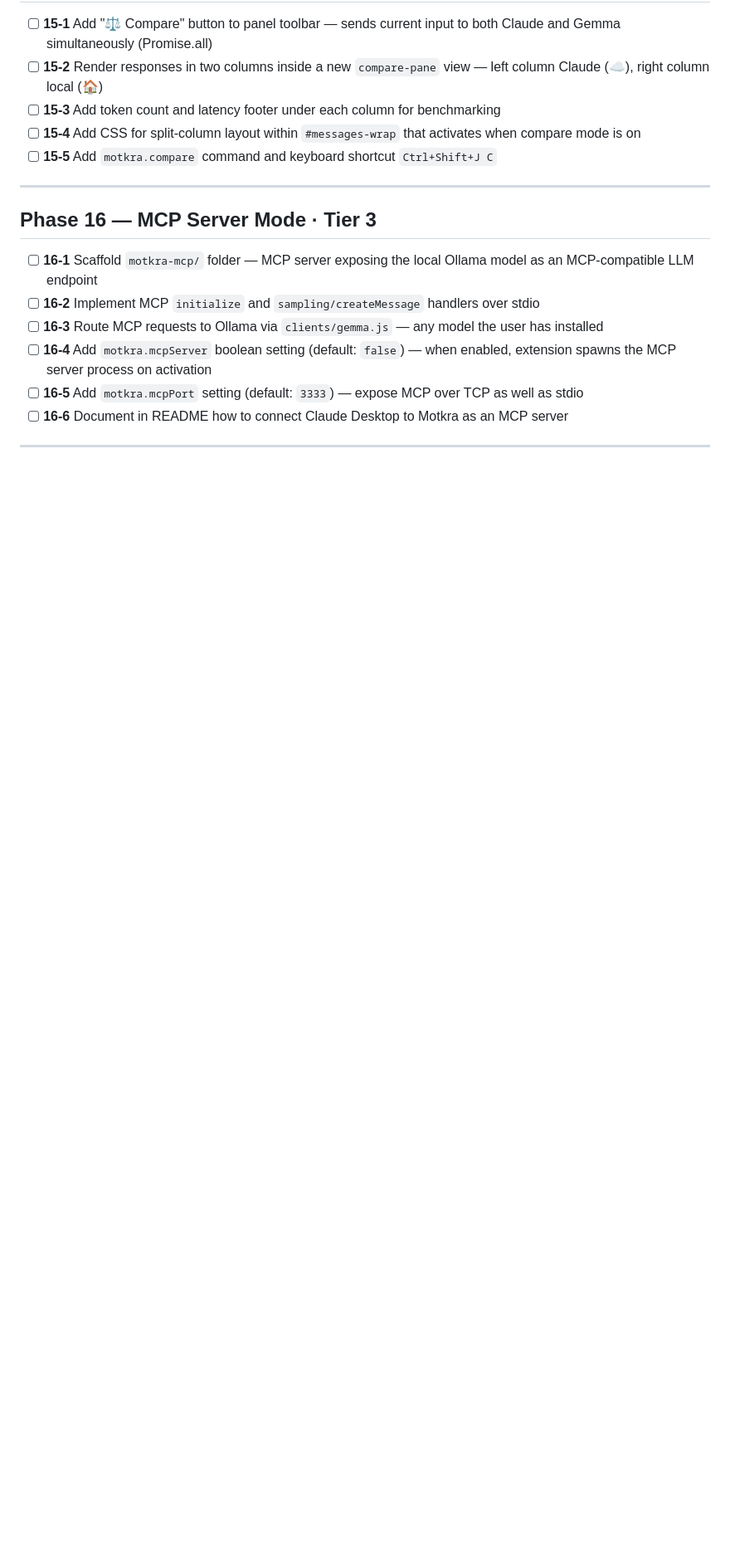
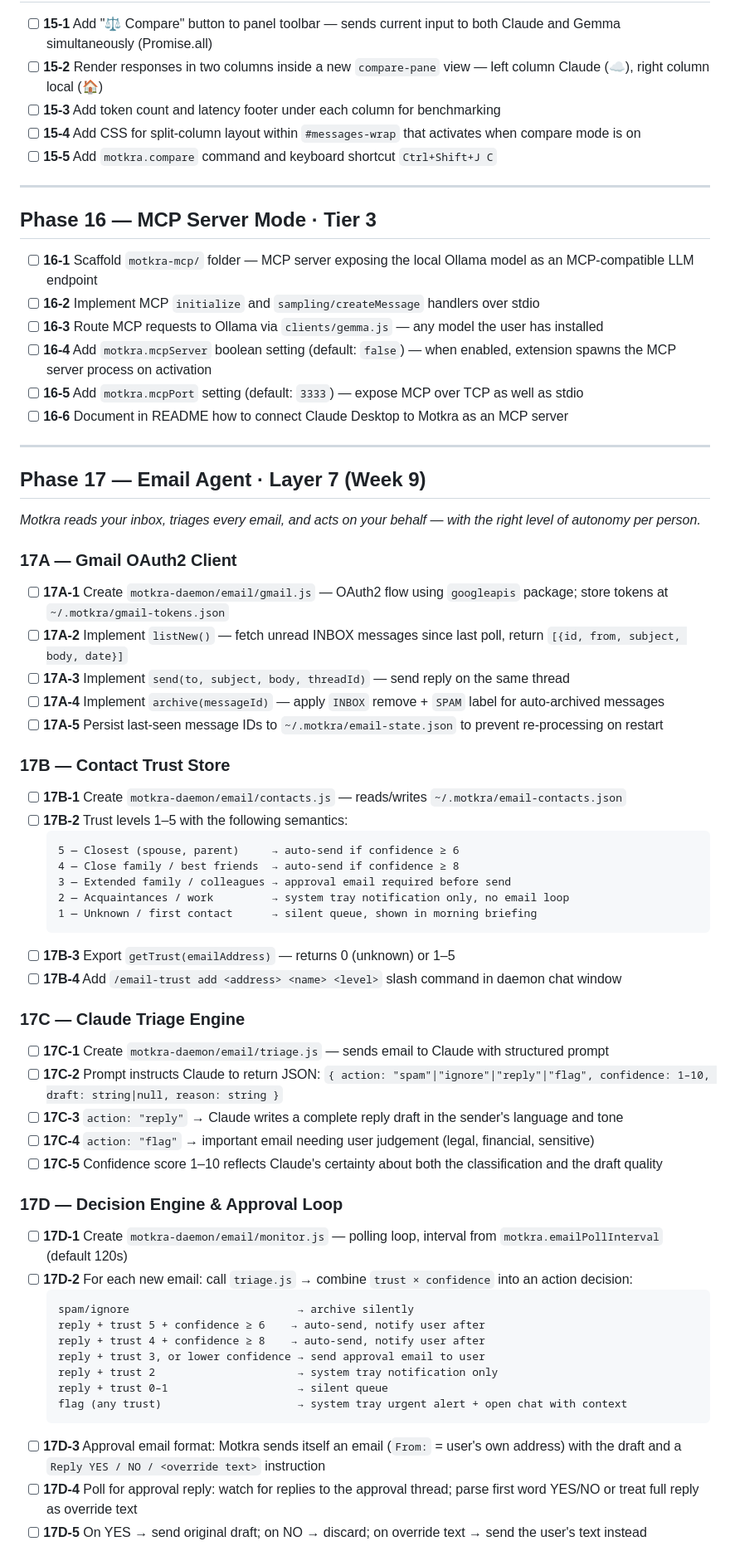
Before and after one commit to williamag929/Quantum_Motrka, a Markdown page: MOTKRA_PLAN.md, the part around one of its changes. Shown at 83% size. GitHub-like rendering; blank space fills up the shorter version.

````diff
--- a/MOTKRA_PLAN.md
+++ b/MOTKRA_PLAN.md
@@ -294,3 +294,49 @@ Target: 1,000 GitHub stars. Timeline: ~8 weeks.
 
 ---
 
+## Phase 17 — Email Agent · Layer 7 (Week 9)
+*Motkra reads your inbox, triages every email, and acts on your behalf — with the right level of autonomy per person.*
+
+### 17A — Gmail OAuth2 Client
+- [ ] **17A-1** Create `motkra-daemon/email/gmail.js` — OAuth2 flow using `googleapis` package; store tokens at `~/.motkra/gmail-tokens.json`
+- [ ] **17A-2** Implement `listNew()` — fetch unread INBOX messages since last poll, return `[{id, from, subject, body, date}]`
+- [ ] **17A-3** Implement `send(to, subject, body, threadId)` — send reply on the same thread
+- [ ] **17A-4** Implement `archive(messageId)` — apply `INBOX` remove + `SPAM` label for auto-archived messages
+- [ ] **17A-5** Persist last-seen message IDs to `~/.motkra/email-state.json` to prevent re-processing on restart
+
+### 17B — Contact Trust Store
+- [ ] **17B-1** Create `motkra-daemon/email/contacts.js` — reads/writes `~/.motkra/email-contacts.json`
+- [ ] **17B-2** Trust levels 1–5 with the following semantics:
+  ```
+  5 — Closest (spouse, parent)     → auto-send if confidence ≥ 6
+  4 — Close family / best friends  → auto-send if confidence ≥ 8
+  3 — Extended family / colleagues → approval email required before send
+  2 — Acquaintances / work         → system tray notification only, no email loop
+  1 — Unknown / first contact      → silent queue, shown in morning briefing
+  ```
+- [ ] **17B-3** Export `getTrust(emailAddress)` — returns 0 (unknown) or 1–5
+- [ ] **17B-4** Add `/email-trust add <address> <name> <level>` slash command in daemon chat window
+
+### 17C — Claude Triage Engine
+- [ ] **17C-1** Create `motkra-daemon/email/triage.js` — sends email to Claude with structured prompt
+- [ ] **17C-2** Prompt instructs Claude to return JSON: `{ action: "spam"|"ignore"|"reply"|"flag", confidence: 1–10, draft: string|null, reason: string }`
+- [ ] **17C-3** `action: "reply"` → Claude writes a complete reply draft in the sender's language and tone
+- [ ] **17C-4** `action: "flag"` → important email needing user judgement (legal, financial, sensitive)
+- [ ] **17C-5** Confidence score 1–10 reflects Claude's certainty about both the classification and the draft quality
+
+### 17D — Decision Engine & Approval Loop
+- [ ] **17D-1** Create `motkra-daemon/email/monitor.js` — polling loop, interval from `motkra.emailPollInterval` (default 120s)
+- [ ] **17D-2** For each new email: call `triage.js` → combine `trust × confidence` into an action decision:
+  ```
+  spam/ignore                          → archive silently
+  reply + trust 5 + confidence ≥ 6    → auto-send, notify user after
+  reply + trust 4 + confidence ≥ 8    → auto-send, notify user after
+  reply + trust 3, or lower confidence → send approval email to user
+  reply + trust 2                      → system tray notification only
+  reply + trust 0–1                    → silent queue
+  flag (any trust)                     → system tray urgent alert + open chat with context
+  ```
+- [ ] **17D-3** Approval email format: Motkra sends itself an email (`From:` = user's own address) with the draft and a `Reply YES / NO / <override text>` instruction
+- [ ] **17D-4** Poll for approval reply: watch for replies to the approval thread; parse first word YES/NO or treat full reply as override text
+- [ ] **17D-5** On YES → send original draft; on NO → discard; on override text → send the user's text instead
+
````
Also changed, not shown: other parts of MOTKRA_PLAN.md (+65 -43 lines).
